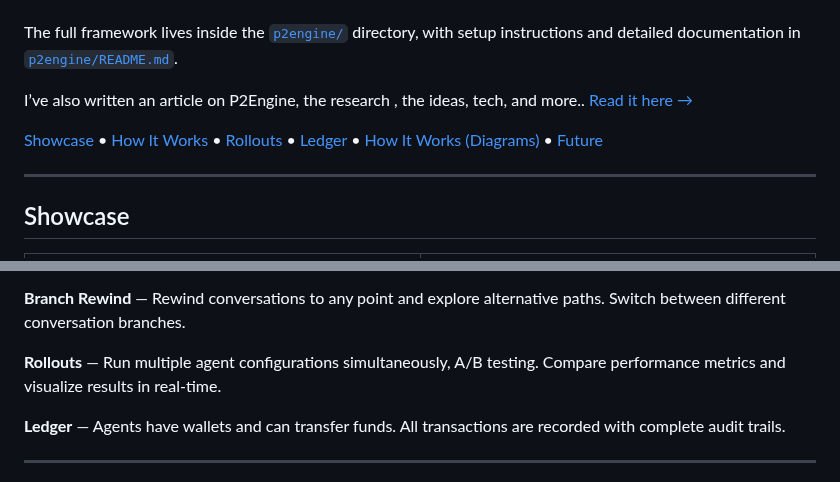
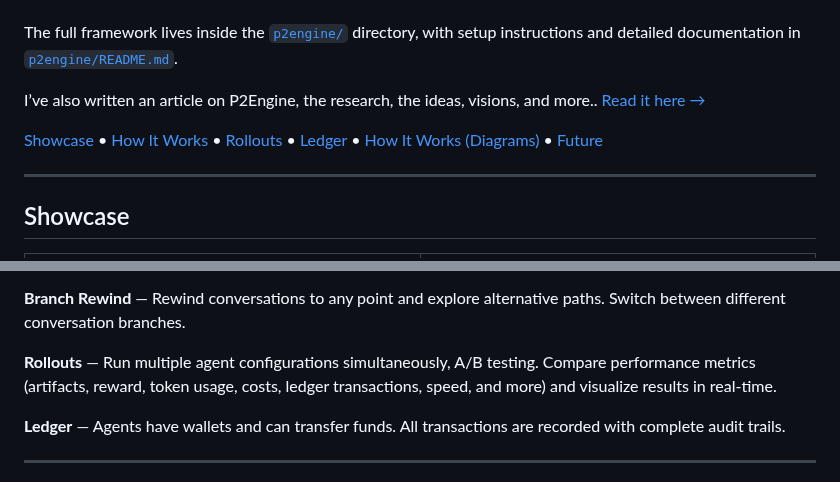
Before and after one commit to gustofied/P2Engine, a Markdown page: README.md, 2 parts joined by grey strips. GitHub-like rendering.

Commit message:
closer-readme

```diff
--- a/README.md
+++ b/README.md
@@ -12,5 +12,5 @@
 
 The full framework lives inside the [`p2engine/`](p2engine/) directory, with setup instructions and detailed documentation in [`p2engine/README.md`](p2engine/README.md).
 
-I’ve also written an article on P2Engine, the research , the ideas, tech, and more.. [Read it here →](https://www.adamsioud.com/projects/p2engine.html)
+I’ve also written an article on P2Engine, the research, the ideas, visions, and more.. [Read it here →](https://www.adamsioud.com/projects/p2engine.html)
 
@@ -60,7 +60,7 @@ I’ve also written an article on P2Engine, the research , the ideas, tech, and
 
 **Branch Rewind** — Rewind conversations to any point and explore alternative paths. Switch between different conversation branches.
 
-**Rollouts** — Run multiple agent configurations simultaneously, A/B testing. Compare performance metrics and visualize results in real-time.
+**Rollouts** — Run multiple agent configurations simultaneously, A/B testing. Compare performance metrics (artifacts, reward, token usage, costs, ledger transactions, speed, and more) and visualize results in real-time.
 
 **Ledger** — Agents have wallets and can transfer funds. All transactions are recorded with complete audit trails.
 
```
Also changed, not shown: other parts of README.md (+1 -1 lines).
